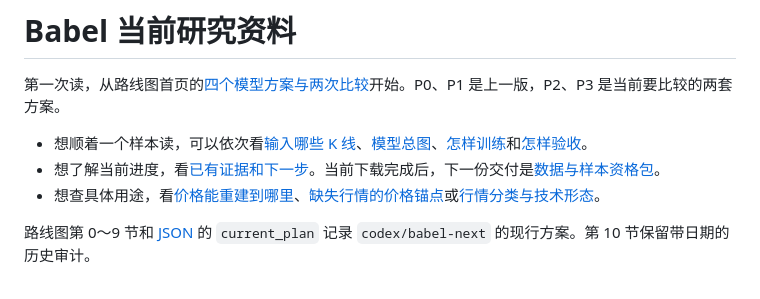
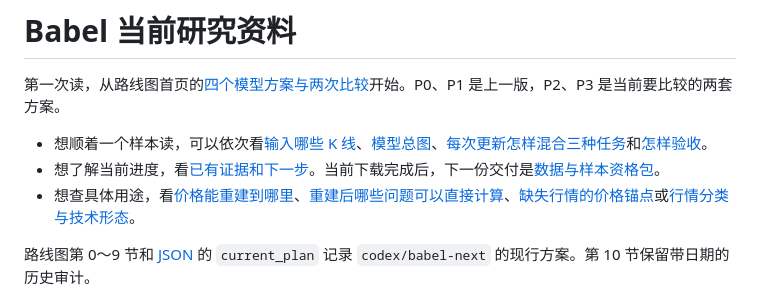
Before and after one commit to BardanYu2025/obson, a Markdown page: docs/babel/README.md, the part around the change. Rendered like a GitHub page.

```diff
--- a/docs/babel/README.md
+++ b/docs/babel/README.md
@@ -2,9 +2,9 @@
 
 第一次读，从路线图首页的[四个模型方案与两次比较](BABEL_ROADMAP.md#model-recipes)开始。P0、P1 是上一版，P2、P3 是当前要比较的两套方案。
 
-- 想顺着一个样本读，可以依次看[输入哪些 K 线](BABEL_ROADMAP.md#input-views)、[模型总图](BABEL_ROADMAP.md#model-architecture)、[怎样训练](BABEL_ROADMAP.md#training-tasks)和[怎样验收](BABEL_ROADMAP.md#delivery-criteria)。
+- 想顺着一个样本读，可以依次看[输入哪些 K 线](BABEL_ROADMAP.md#input-views)、[模型总图](BABEL_ROADMAP.md#model-architecture)、[每次更新怎样混合三种任务](BABEL_ROADMAP.md#training-tasks)和[怎样验收](BABEL_ROADMAP.md#delivery-criteria)。
 - 想了解当前进度，看[已有证据和下一步](BABEL_ROADMAP.md#current-review)。当前下载完成后，下一份交付是[数据与样本资格包](BABEL_ROADMAP.md#sample-qualification)。
-- 想查具体用途，看[价格能重建到哪里](BABEL_ROADMAP.md#reconstruction-evidence)、[缺失行情的价格锚点](BABEL_ROADMAP.md#historical-price-anchors)或[行情分类与技术形态](BABEL_ROADMAP.md#technical-patterns)。
+- 想查具体用途，看[价格能重建到哪里](BABEL_ROADMAP.md#reconstruction-evidence)、[重建后哪些问题可以直接计算](BABEL_ROADMAP.md#reconstruction-implies)、[缺失行情的价格锚点](BABEL_ROADMAP.md#historical-price-anchors)或[行情分类与技术形态](BABEL_ROADMAP.md#technical-patterns)。
 
 路线图第 0～9 节和 [JSON](BABEL_ROADMAP.json) 的 `current_plan` 记录 `codex/babel-next` 的现行方案。第 10 节保留带日期的历史审计。
 
```
Also changed, not shown: docs/babel/BABEL_ROADMAP.md (+56 -41 lines), docs/babel/figures/babel_state_architecture.png, 3 other files.
